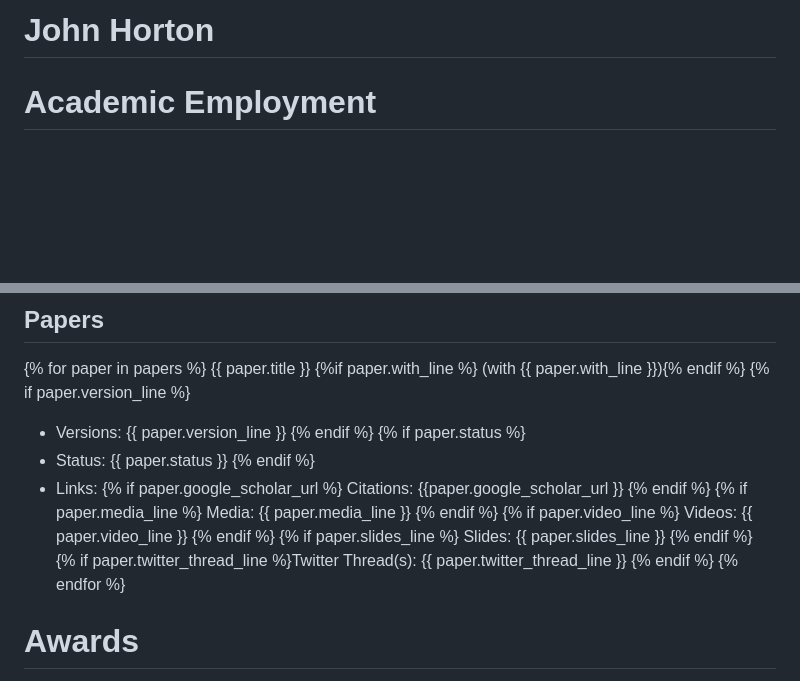
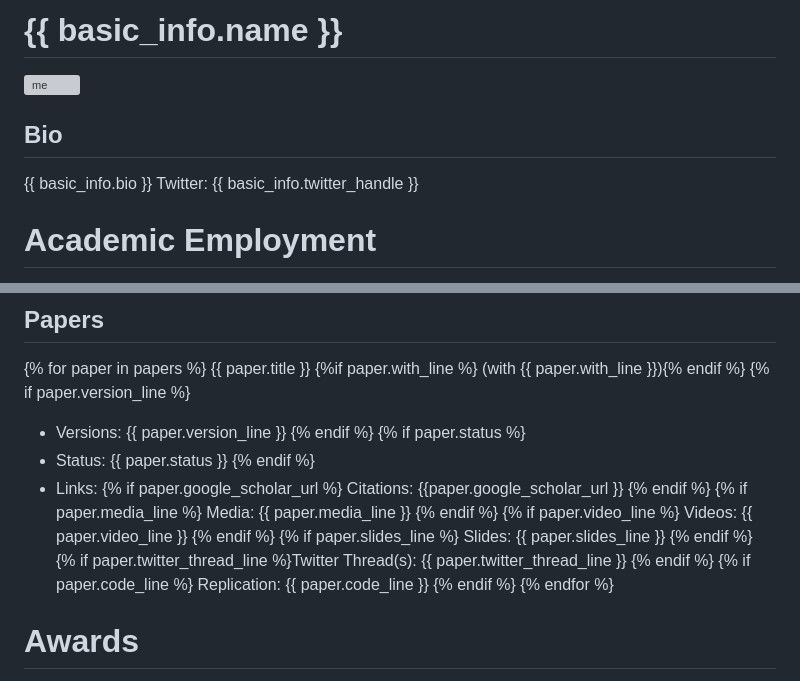
Before and after one commit to johnjosephhorton/johnjosephhorton.github.io, a Markdown page: templates/research.md, 2 parts joined by grey strips. GitHub-like rendering; blank space fills up the shorter version; grey boxes are pictures that could not be loaded.

```diff
--- a/templates/research.md
+++ b/templates/research.md
@@ -1,4 +1,11 @@
-# John Horton
+# {{ basic_info.name }}
+
+![me](images/me.jpeg)
+
+## Bio
+
+{{ basic_info.bio }}
+Twitter: {{ basic_info.twitter_handle }}
 
 # Academic Employment
 
@@ -17,7 +24,7 @@
 {% if paper.status %}
 * Status: {{ paper.status }}
 {% endif %}
-* Links: {% if paper.google_scholar_url %} Citations: {{paper.google_scholar_url }} {% endif %} {% if paper.media_line %} Media: {{ paper.media_line }} {% endif %} {% if paper.video_line %} Videos: {{ paper.video_line }} {% endif %} {% if paper.slides_line %} Slides: {{ paper.slides_line }} {% endif %} {% if paper.twitter_thread_line %}Twitter Thread(s): {{ paper.twitter_thread_line }} {% endif %}
+* Links: {% if paper.google_scholar_url %} Citations: {{paper.google_scholar_url }} {% endif %} {% if paper.media_line %} Media: {{ paper.media_line }} {% endif %} {% if paper.video_line %} Videos: {{ paper.video_line }} {% endif %} {% if paper.slides_line %} Slides: {{ paper.slides_line }} {% endif %} {% if paper.twitter_thread_line %}Twitter Thread(s): {{ paper.twitter_thread_line }} {% endif %} {% if paper.code_line %} Replication: {{ paper.code_line }} {% endif %}
 {% endfor %}
 
 
```
Also changed, not shown: research.md (+56 -42 lines), images/me.jpeg (added), 11 other files.
